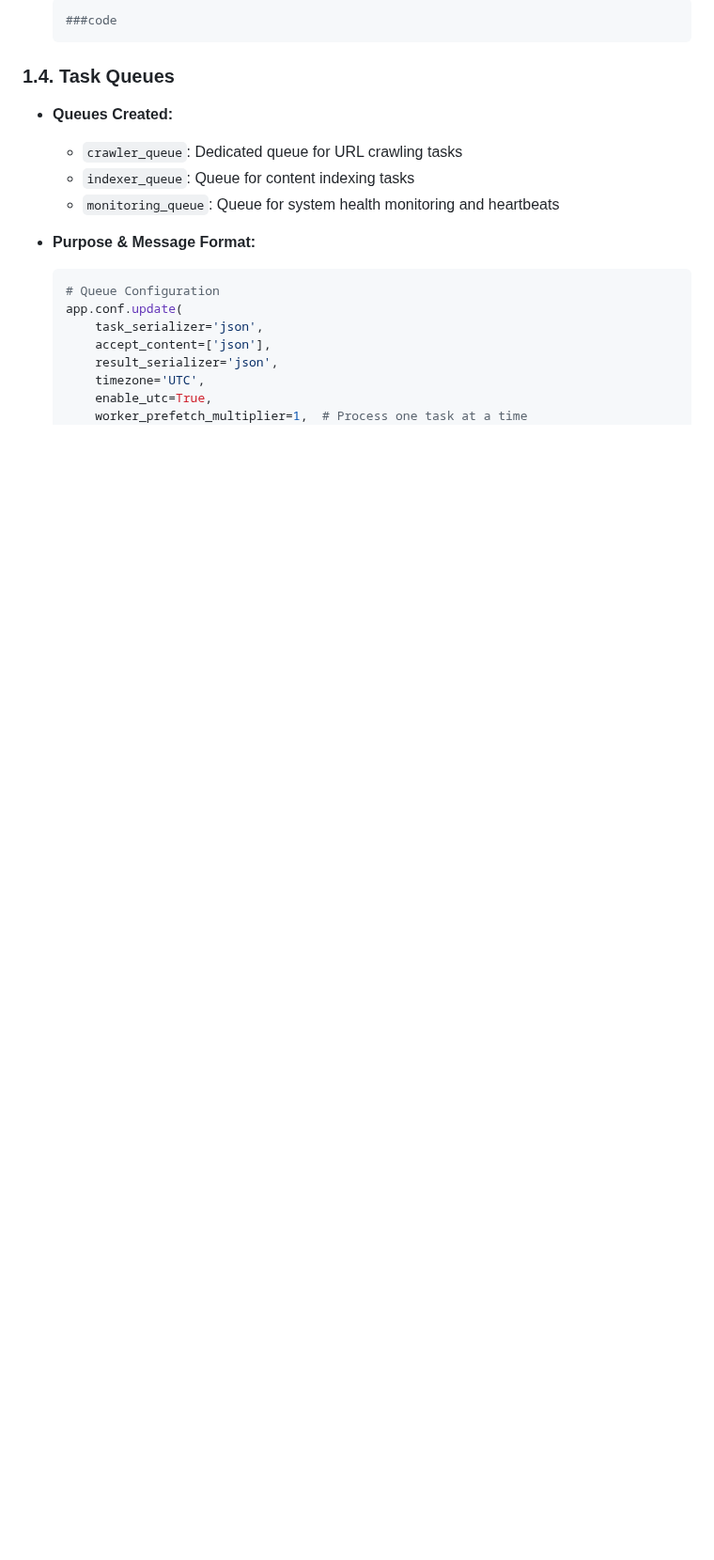
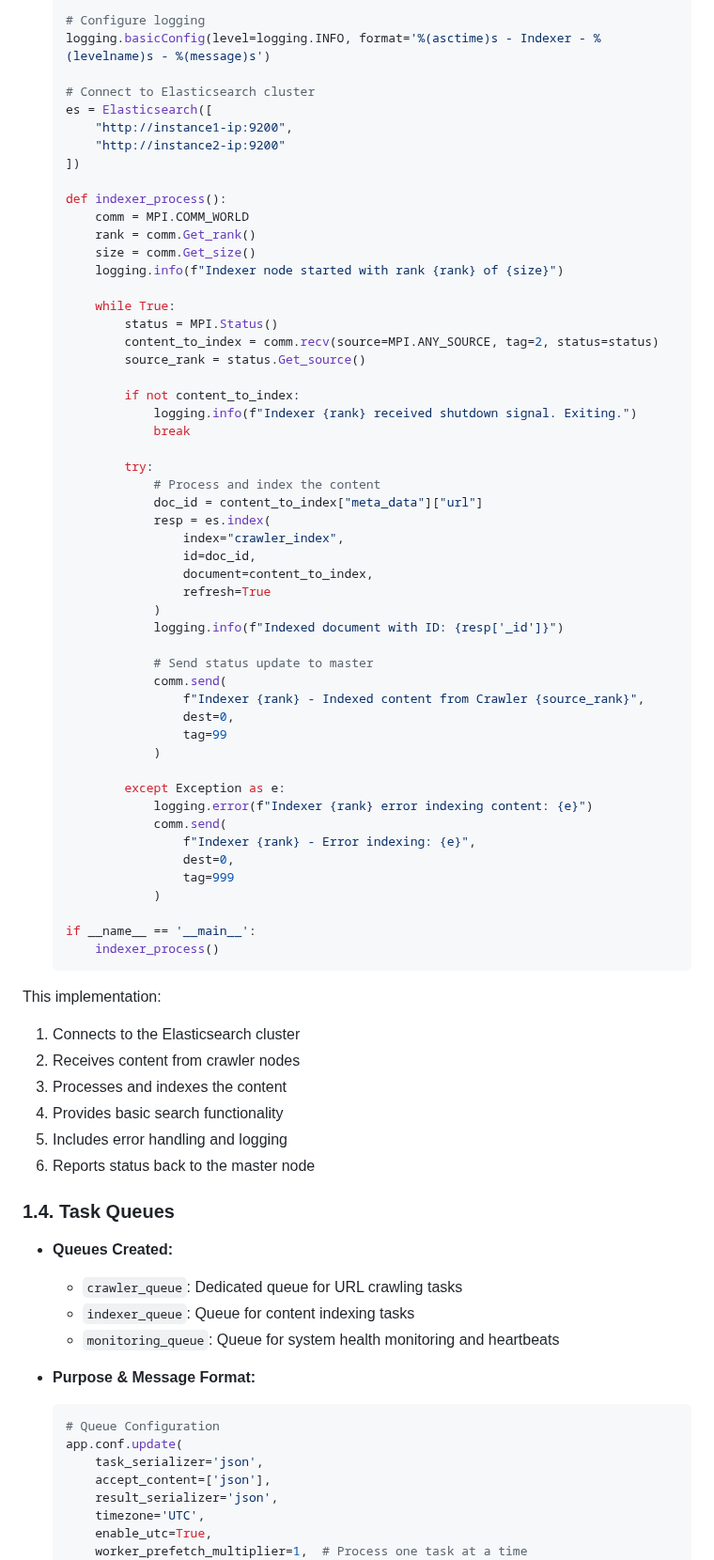
Before and after one commit to Belal0066/distributed-crawler-indexer, a Markdown page: docs/phase_2.md, the part around one of its changes. Shown at 94% size. Rendered like a GitHub page; blank space fills up the shorter version.

````diff
--- a/docs/phase_2.md
+++ b/docs/phase_2.md
@@ -223,7 +248,65 @@
 
-  ```python
-  ###code
+  # Configure logging
+  logging.basicConfig(level=logging.INFO, format='%(asctime)s - Indexer - %(levelname)s - %(message)s')
+
+  # Connect to Elasticsearch cluster
+  es = Elasticsearch([
+      "http://instance1-ip:9200",
+      "http://instance2-ip:9200"
+  ])
+
+  def indexer_process():
+      comm = MPI.COMM_WORLD
+      rank = comm.Get_rank()
+      size = comm.Get_size()
+      logging.info(f"Indexer node started with rank {rank} of {size}")
+
+      while True:
+          status = MPI.Status()
+          content_to_index = comm.recv(source=MPI.ANY_SOURCE, tag=2, status=status)
+          source_rank = status.Get_source()
+
+          if not content_to_index:
+              logging.info(f"Indexer {rank} received shutdown signal. Exiting.")
+              break
+
+          try:
+              # Process and index the content
+              doc_id = content_to_index["meta_data"]["url"]
+              resp = es.index(
+                  index="crawler_index",
+                  id=doc_id,
+                  document=content_to_index,
+                  refresh=True
+              )
+              logging.info(f"Indexed document with ID: {resp['_id']}")
+
+              # Send status update to master
+              comm.send(
+                  f"Indexer {rank} - Indexed content from Crawler {source_rank}",
+                  dest=0,
+                  tag=99
+              )
+
+          except Exception as e:
+              logging.error(f"Indexer {rank} error indexing content: {e}")
+              comm.send(
+                  f"Indexer {rank} - Error indexing: {e}",
+                  dest=0,
+                  tag=999
+              )
+
+  if __name__ == '__main__':
+      indexer_process()
   ```
+
+This implementation:
+1. Connects to the Elasticsearch cluster
+2. Receives content from crawler nodes
+3. Processes and indexes the content
+4. Provides basic search functionality
+5. Includes error handling and logging
+6. Reports status back to the master node
 
 ### 1.4. Task Queues
 
````
Also changed, not shown: other parts of docs/phase_2.md (+26 -1 lines).
